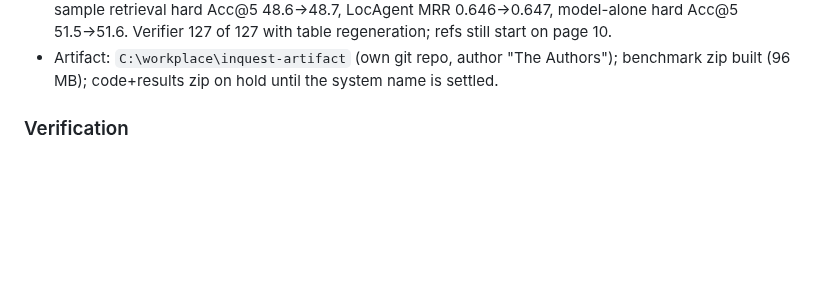
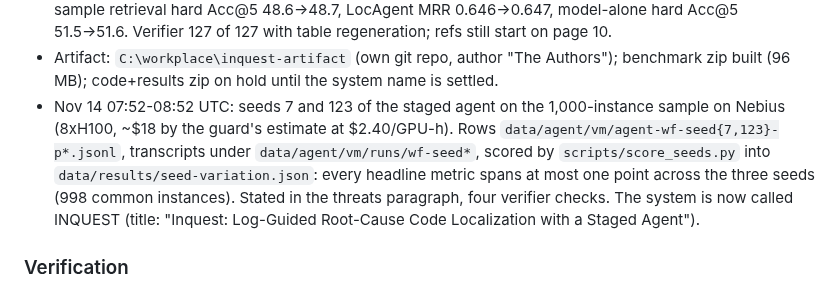
Before and after one commit to 17YuvrajSehgal/JiraAndLogs, a Markdown page: industry-c7/final-todolist.md, the part around the change. Drawn GitHub-style; blank space fills up the shorter version.

Commit message:
C7 tracker: seed run and the rename

```diff
--- a/industry-c7/final-todolist.md
+++ b/industry-c7/final-todolist.md
@@ -389,6 +389,15 @@ Do not compare wall time (different GPU load during the runs).
 - Artifact: `C:\workplace\inquest-artifact` (own git repo, author "The
   Authors"); benchmark zip built (96 MB); code+results zip on hold until the
   system name is settled.
+- Nov 14 07:52-08:52 UTC: seeds 7 and 123 of the staged agent on the
+  1,000-instance sample on Nebius (8xH100, ~$18 by the guard's estimate at
+  $2.40/GPU-h). Rows `data/agent/vm/agent-wf-seed{7,123}-p*.jsonl`,
+  transcripts under `data/agent/vm/runs/wf-seed*`, scored by
+  `scripts/score_seeds.py` into `data/results/seed-variation.json`: every
+  headline metric spans at most one point across the three seeds (998
+  common instances). Stated in the threats paragraph, four verifier checks.
+  The system is now called INQUEST (title: "Inquest: Log-Guided Root-Cause
+  Code Localization with a Staged Agent").
 
 ### Verification
 - `scripts/verify_paper.py --wf <rows> --loop <rows>` checks every macro,
```
